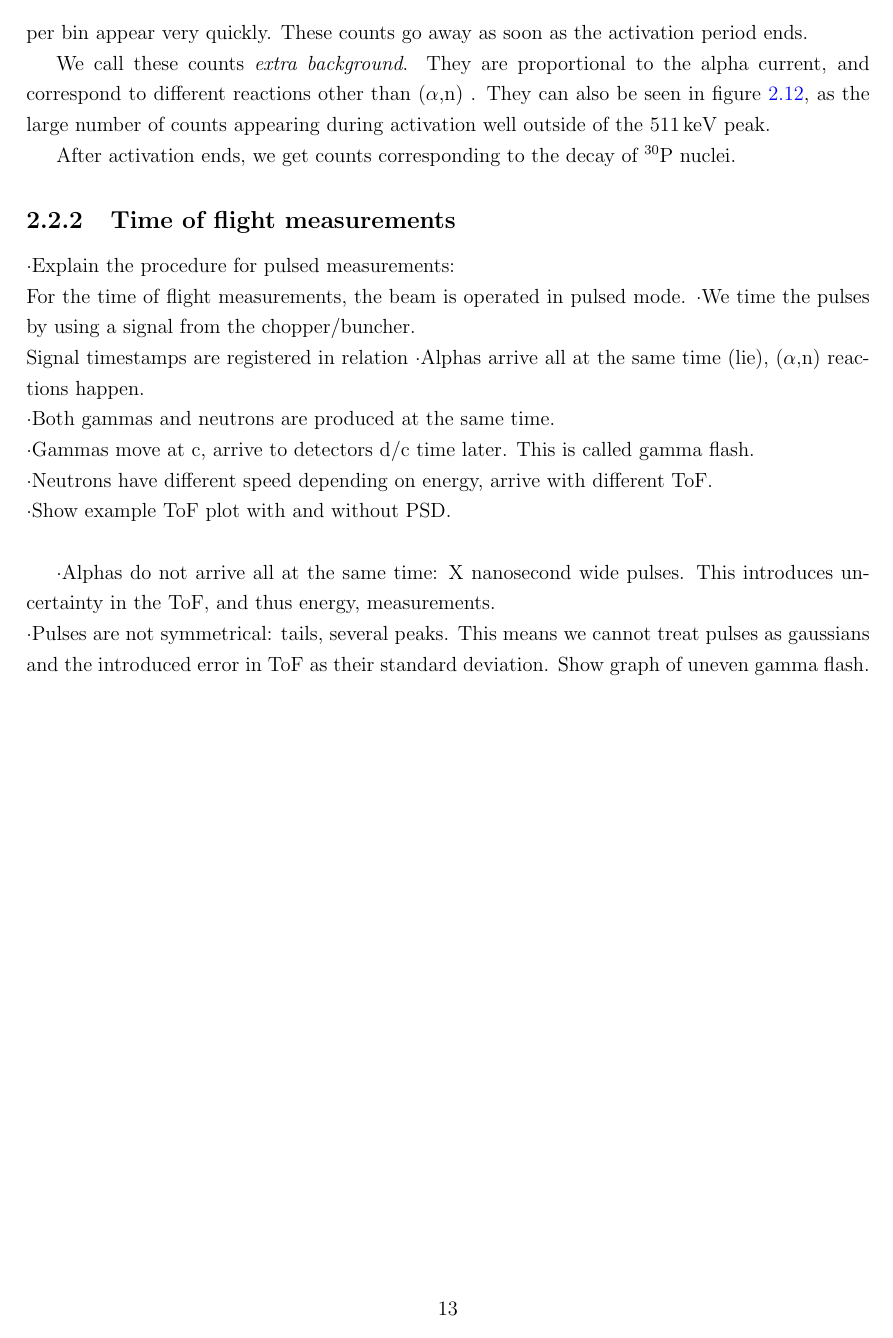
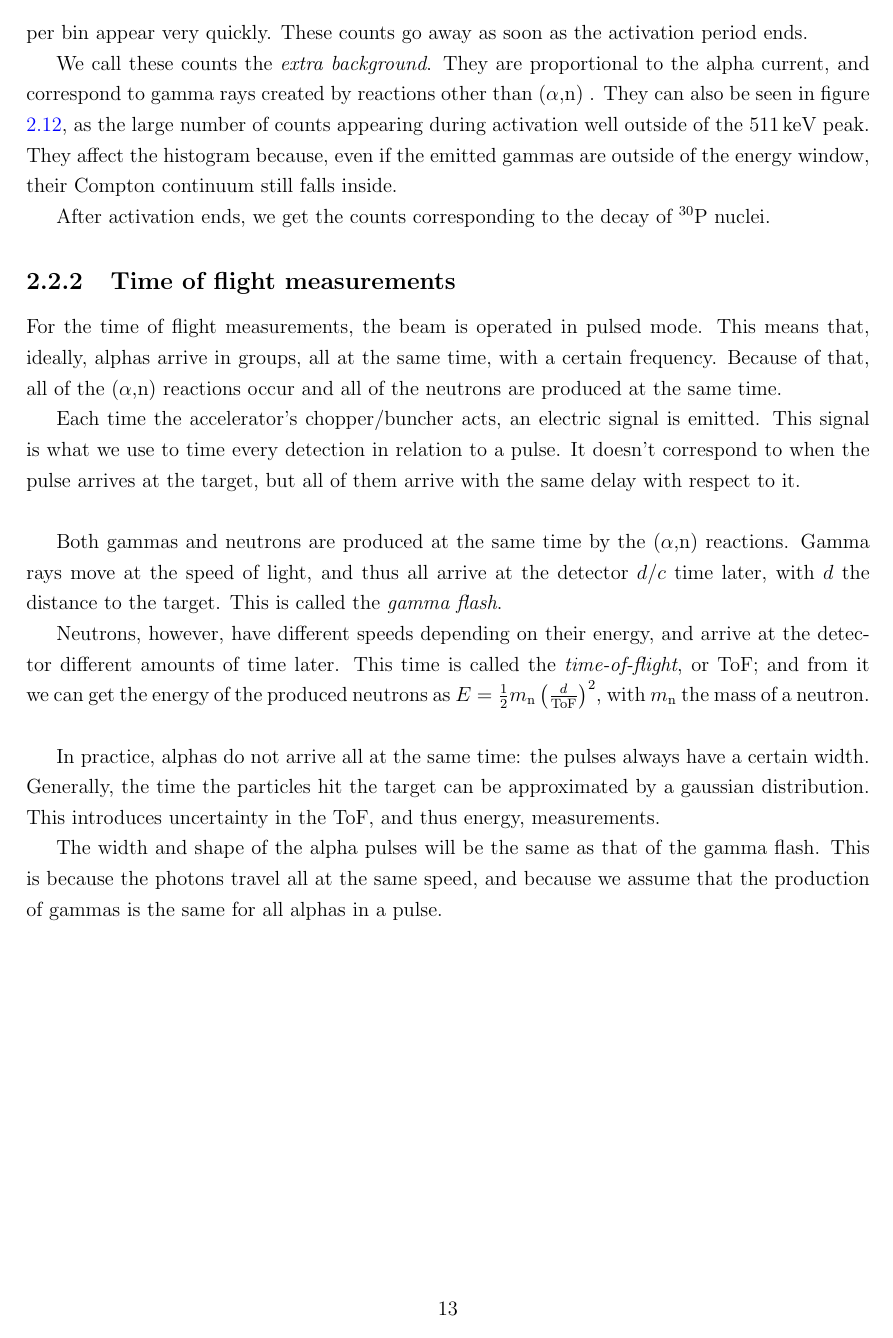
Before and after one commit to kreir42/TFM, a LaTeX thesis (latex/TFM.tex): page 15 of 30 before the commit and page 15 of 31 after it. Compiled offline with pdfLaTeX.

Commit message:
procedure de ToF

```diff
--- a/latex/TFM.tex
+++ b/latex/TFM.tex
@@ -341,18 +341,34 @@ The time histogram in figure \ref{example_activation_time_histogram} shows initi
 When the activation starts, \num{\approx 11000} counts per bin appear very quickly.
 These counts go away as soon as the activation period ends.
 
-We call these counts \textit{extra background}.
-They are proportional to the alpha current, and correspond to different reactions other than \an.
+We call these counts the \textit{extra background}.
+They are proportional to the alpha current, and correspond to gamma rays created by reactions other than \an.
 They can also be seen in figure \ref{example_activation_energytime}, as the large number of counts appearing during activation well outside of the \qty{511}{\keV} peak.
+They affect the histogram because, even if the emitted gammas are outside of the energy window, their Compton continuum still falls inside.
 
-After activation ends, we get counts corresponding to the decay of \Piso nuclei.
+After activation ends, we get the counts corresponding to the decay of \Piso nuclei.
 
 \subsection{Time of flight measurements}
-·Explain the procedure for pulsed measurements:\\
-For the time of flight measurements, the beam is operated in pulsed mode.	%TBD: especificar anchura, frecuencia.
-·We time the pulses by using a signal from the chopper/buncher.\\	%TBD:chopper o buncher?
-Signal timestamps are registered in relation
-·Alphas arrive all at the same time (lie), \an reactions happen.\\
-·Both gammas and neutrons are produced at the same time.\\	%TBD:mirar tiempo de producción de gammas
-·Gammas move at c, arrive to detectors d/c time later. This is called gamma flash.\\
-·Neutrons have different speed depending on energy, arrive with different ToF.\\
+For the time of flight measurements, the beam is operated in pulsed mode.
+This means that, ideally, alphas arrive in groups, all at the same time, with a certain frequency.	%TBD: especificar anchura, frecuencia.
+Because of that, all of the \an reactions occur and all of the neutrons are produced at the same time.
+
+Each time the accelerator's chopper/buncher acts, an electric signal is emitted.	%TBD:chopper o buncher?
+This signal is what we use to time every detection in relation to a pulse.
+It doesn't correspond to when the pulse arrives at the target, but all of them arrive with the same delay with respect to it.
+\\
+
+Both gammas and neutrons are produced at the same time by the \an reactions.	%TBD:mirar tiempo de producción de gammas
+Gamma rays move at the speed of light, and thus all arrive at the detector $d/c$ time later, with $d$ the distance to the target.
+This is called the \textit{gamma flash}.
+
+Neutrons, however, have different speeds depending on their energy, and arrive at the detector different amounts of time later.
+This time is called the \textit{time-of-flight}, or ToF; and from it we can get the energy of the produced neutrons as $E=\frac{1}{2} m_\text{n} \left( \frac{d}{\text{ToF}} \right)^2$, with $m_\text{n}$ the mass of a neutron.
+\\
+
+In practice, alphas do not arrive all at the same time: the pulses always have a certain width.
+Generally, the time the particles hit the target can be approximated by a gaussian distribution.
+This introduces uncertainty in the ToF, and thus energy, measurements.
+
+The width and shape of the alpha pulses will be the same as that of the gamma flash.
+This is because the photons travel all at the same speed, and because we assume that the production of gammas is the same for all alphas in a pulse.
@@ -359,8 +383,10 @@ Signal timestamps are registered in relation
+	\label{uneven_gflash}
+\end{figure}
+
+We can see that the pulses are not symmetrical: they have long tails; and some of them, several peaks.
+This means we cannot treat them as gaussians and the introduced error in ToF as their standard deviation.
+
 ·Show example ToF plot with and without PSD.\\
-
-·Alphas do not arrive all at the same time: X nanosecond wide pulses. This introduces uncertainty in the ToF, and thus energy, measurements.\\
-·Pulses are not symmetrical: tails, several peaks. This means we cannot treat pulses as gaussians and the introduced error in ToF as their standard deviation. Show graph of uneven gamma flash.\\
-
 
 \chapter{Measurements, analysis and results}
 
```
Also changed, not shown: latex/overview_photo.jpg, latex/TFM.tex (14 more changed lines).
